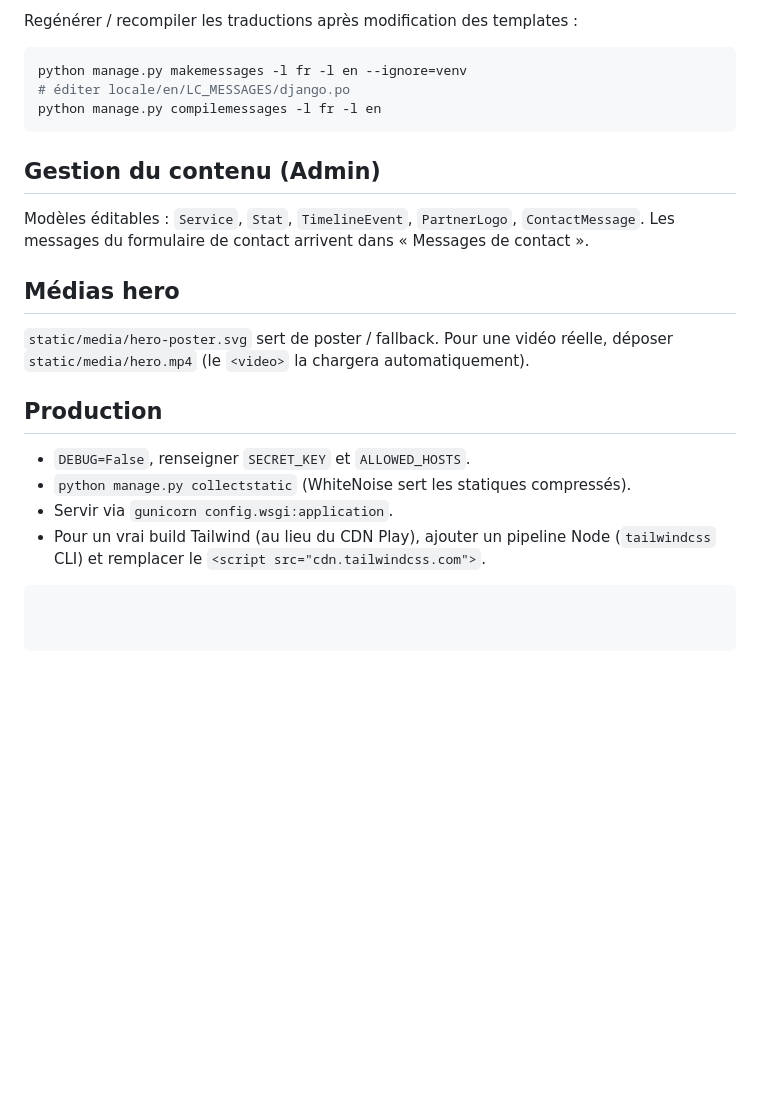
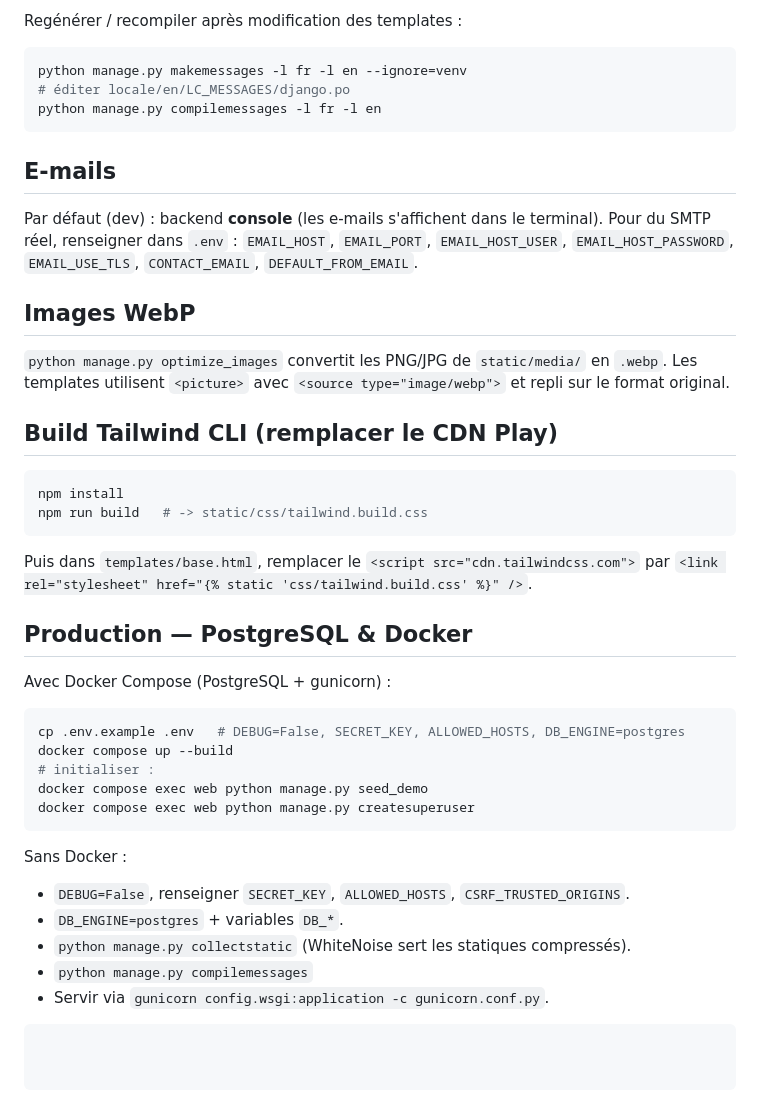
Before and after one commit to MaximeKELI/TOGORAIL, a Markdown page: README.md, the part around one of its changes. GitHub-like rendering; blank space fills up the shorter version.

````diff
--- a/README.md
+++ b/README.md
@@ -82,5 +91,5 @@ DB_PORT=5432
 
-Regénérer / recompiler les traductions après modification des templates :
+Regénérer / recompiler après modification des templates :
 
 ```bash
 python manage.py makemessages -l fr -l en --ignore=venv
@@ -88,22 +97,46 @@ python manage.py makemessages -l fr -l en --ignore=venv
 python manage.py compilemessages -l fr -l en
 ```
 
-## Gestion du contenu (Admin)
+## E-mails
 
-Modèles éditables : `Service`, `Stat`, `TimelineEvent`, `PartnerLogo`,
-`ContactMessage`. Les messages du formulaire de contact arrivent dans
-« Messages de contact ».
+Par défaut (dev) : backend **console** (les e-mails s'affichent dans le terminal).
+Pour du SMTP réel, renseigner dans `.env` : `EMAIL_HOST`, `EMAIL_PORT`,
+`EMAIL_HOST_USER`, `EMAIL_HOST_PASSWORD`, `EMAIL_USE_TLS`, `CONTACT_EMAIL`,
+`DEFAULT_FROM_EMAIL`.
 
-## Médias hero
+## Images WebP
 
-`static/media/hero-poster.svg` sert de poster / fallback. Pour une vidéo réelle,
-déposer `static/media/hero.mp4` (le `<video>` la chargera automatiquement).
+`python manage.py optimize_images` convertit les PNG/JPG de `static/media/` en
+`.webp`. Les templates utilisent `<picture>` avec `<source type="image/webp">`
+et repli sur le format original.
 
-## Production
+## Build Tailwind CLI (remplacer le CDN Play)
 
-- `DEBUG=False`, renseigner `SECRET_KEY` et `ALLOWED_HOSTS`.
+```bash
+npm install
+npm run build   # -> static/css/tailwind.build.css
+```
+
+Puis dans `templates/base.html`, remplacer le `<script src="cdn.tailwindcss.com">`
+par `<link rel="stylesheet" href="{% static 'css/tailwind.build.css' %}" />`.
+
+## Production — PostgreSQL & Docker
+
+Avec Docker Compose (PostgreSQL + gunicorn) :
+
+```bash
+cp .env.example .env   # DEBUG=False, SECRET_KEY, ALLOWED_HOSTS, DB_ENGINE=postgres
+docker compose up --build
+# initialiser :
+docker compose exec web python manage.py seed_demo
+docker compose exec web python manage.py createsuperuser
+```
+
+Sans Docker :
+
+- `DEBUG=False`, renseigner `SECRET_KEY`, `ALLOWED_HOSTS`, `CSRF_TRUSTED_ORIGINS`.
+- `DB_ENGINE=postgres` + variables `DB_*`.
 - `python manage.py collectstatic` (WhiteNoise sert les statiques compressés).
-- Servir via `gunicorn config.wsgi:application`.
-- Pour un vrai build Tailwind (au lieu du CDN Play), ajouter un pipeline Node
-  (`tailwindcss` CLI) et remplacer le `<script src="cdn.tailwindcss.com">`.
+- `python manage.py compilemessages`
+- Servir via `gunicorn config.wsgi:application -c gunicorn.conf.py`.
 ```
````
Also changed, not shown: other parts of README.md (+51 -42 lines).
